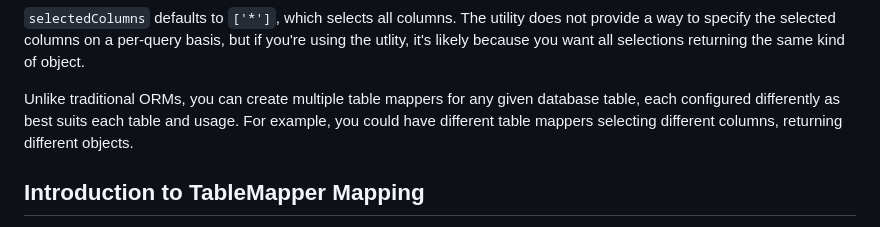
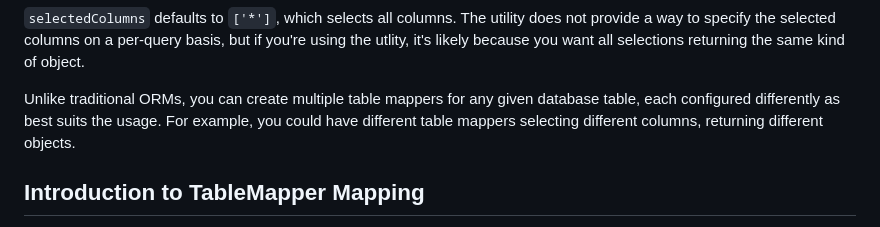
Before and after one commit to jtlapp/kysely-mapper, a Markdown page: README.md, the part around the change. Rendered like a GitHub page.

Commit message:
docs: more REAMDE tweaks

```diff
--- a/README.md
+++ b/README.md
@@ -156,7 +156,7 @@ user = await table.select(123).returnOne();
 
 `selectedColumns` defaults to `['*']`, which selects all columns. The utility does not provide a way to specify the selected columns on a per-query basis, but if you're using the utlity, it's likely because you want all selections returning the same kind of object.
 
-Unlike traditional ORMs, you can create multiple table mappers for any given database table, each configured differently as best suits each table and usage. For example, you could have different table mappers selecting different columns, returning different objects.
+Unlike traditional ORMs, you can create multiple table mappers for any given database table, each configured differently as best suits the usage. For example, you could have different table mappers selecting different columns, returning different objects.
 
 ## Introduction to TableMapper Mapping
 
```
